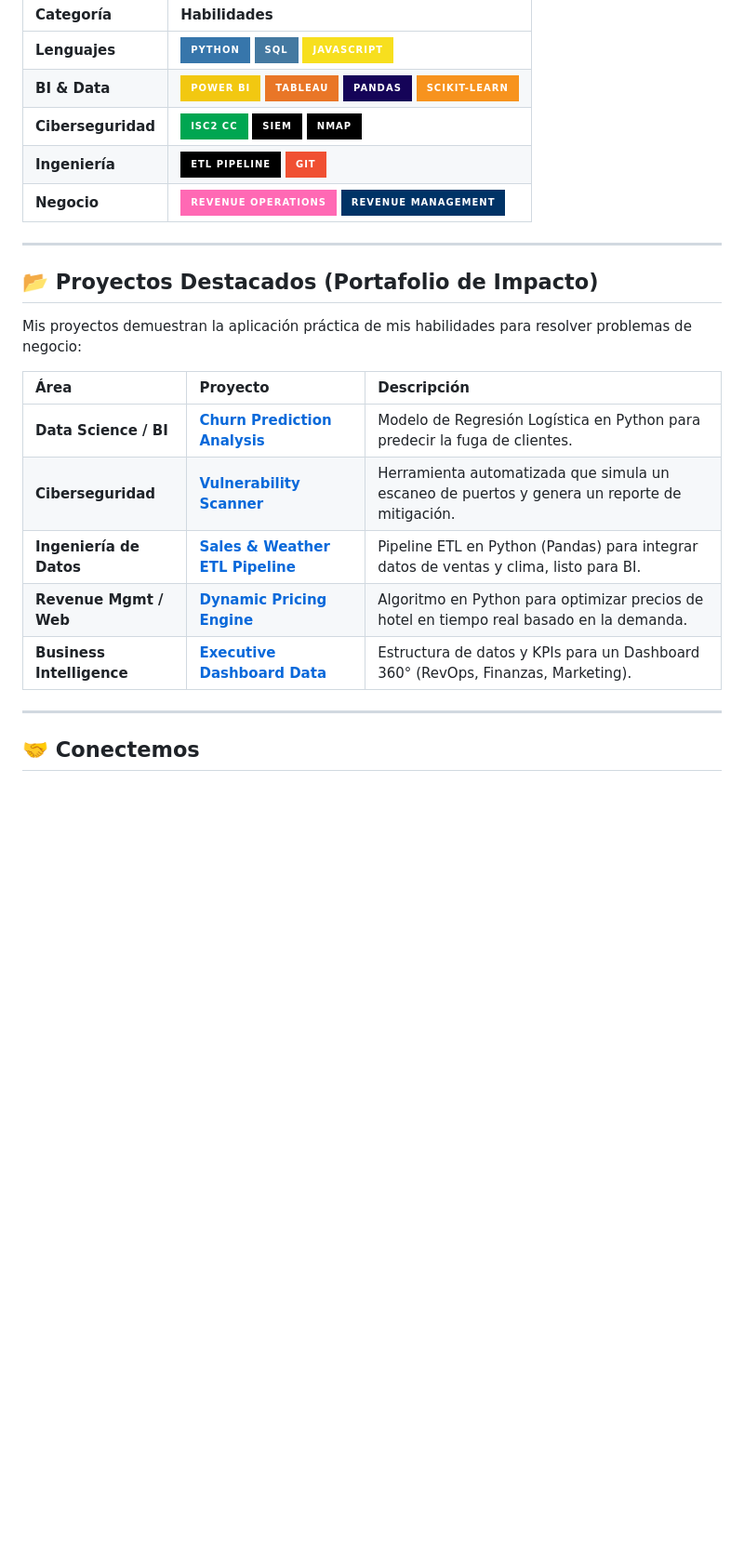
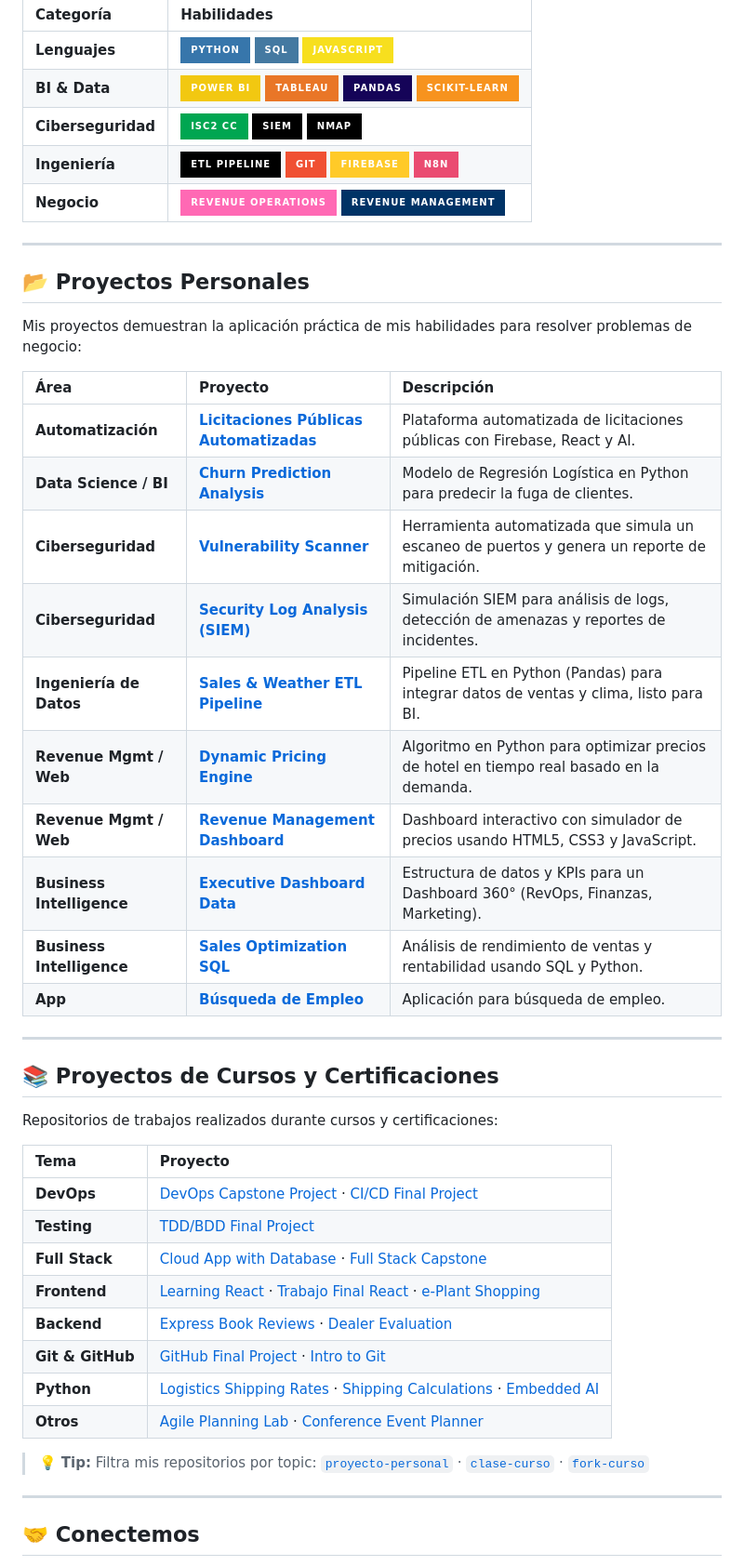
Before and after one commit to Guillermo1987/Guillermo1987, a Markdown page: README.md, the part around the change. Shown at 93% size. Rendered like a GitHub page; badges without logos; blank space fills up the shorter version.

Commit message:
Actualizar README: organizar repos por categoria

```diff
--- a/README.md
+++ b/README.md
@@ -17,22 +17,46 @@ Mi portafolio demuestra competencia en las siguientes áreas:
 | **Lenguajes** | ![Python](https://img.shields.io/badge/Python-3776AB?style=for-the-badge&logo=python&logoColor=white) ![SQL](https://img.shields.io/badge/SQL-4479A1?style=for-the-badge&logo=postgresql&logoColor=white) ![JavaScript](https://img.shields.io/badge/JavaScript-F7DF1E?style=for-the-badge&logo=javascript&logoColor=black) |
 | **BI & Data** | ![Power BI](https://img.shields.io/badge/Power%20BI-F2C811?style=for-the-badge&logo=powerbi&logoColor=black) ![Tableau](https://img.shields.io/badge/Tableau-E97627?style=for-the-badge&logo=tableau&logoColor=white) ![Pandas](https://img.shields.io/badge/Pandas-150458?style=for-the-badge&logo=pandas&logoColor=white) ![Scikit-learn](https://img.shields.io/badge/scikit--learn-F7931E?style=for-the-badge&logo=scikit-learn&logoColor=white) |
 | **Ciberseguridad** | ![ISC2 CC](https://img.shields.io/badge/ISC2%20CC-00A651?style=for-the-badge&logo=isc2&logoColor=white) ![SIEM](https://img.shields.io/badge/SIEM-000000?style=for-the-badge&logo=splunk&logoColor=white) ![Nmap](https://img.shields.io/badge/Nmap-000000?style=for-the-badge&logo=nmap&logoColor=white) |
-| **Ingeniería** | ![ETL](https://img.shields.io/badge/ETL%20Pipeline-000000?style=for-the-badge&logo=apache-airflow&logoColor=white) ![Git](https://img.shields.io/badge/Git-F05032?style=for-the-badge&logo=git&logoColor=white) |
+| **Ingeniería** | ![ETL](https://img.shields.io/badge/ETL%20Pipeline-000000?style=for-the-badge&logo=apache-airflow&logoColor=white) ![Git](https://img.shields.io/badge/Git-F05032?style=for-the-badge&logo=git&logoColor=white) ![Firebase](https://img.shields.io/badge/Firebase-FFCA28?style=for-the-badge&logo=firebase&logoColor=black) ![n8n](https://img.shields.io/badge/n8n-EA4B71?style=for-the-badge&logo=n8n&logoColor=white) |
 | **Negocio** | ![RevOps](https://img.shields.io/badge/Revenue%20Operations-FF69B4?style=for-the-badge&logo=salesforce&logoColor=white) ![Revenue%20Mgmt](https://img.shields.io/badge/Revenue%20Management-003366?style=for-the-badge&logo=booking.com&logoColor=white) |
 
 ---
 
-## 📂 Proyectos Destacados (Portafolio de Impacto)
+## 📂 Proyectos Personales
 
 Mis proyectos demuestran la aplicación práctica de mis habilidades para resolver problemas de negocio:
 
 | Área | Proyecto | Descripción |
 | :--- | :--- | :--- |
+| **Automatización** | [**Licitaciones Públicas Automatizadas**](https://github.com/Guillermo1987/Proyecto-Licitaciones-Publicas-automatizadas) | Plataforma automatizada de licitaciones públicas con Firebase, React y AI. |
 | **Data Science / BI** | [**Churn Prediction Analysis**](https://github.com/Guillermo1987/project-churn-analysis) | Modelo de Regresión Logística en Python para predecir la fuga de clientes. |
 | **Ciberseguridad** | [**Vulnerability Scanner**](https://github.com/Guillermo1987/project-vulnerability-scanner) | Herramienta automatizada que simula un escaneo de puertos y genera un reporte de mitigación. |
+| **Ciberseguridad** | [**Security Log Analysis (SIEM)**](https://github.com/Guillermo1987/project-security-log-analysis) | Simulación SIEM para análisis de logs, detección de amenazas y reportes de incidentes. |
 | **Ingeniería de Datos** | [**Sales & Weather ETL Pipeline**](https://github.com/Guillermo1987/project-sales-weather-etl) | Pipeline ETL en Python (Pandas) para integrar datos de ventas y clima, listo para BI. |
 | **Revenue Mgmt / Web** | [**Dynamic Pricing Engine**](https://github.com/Guillermo1987/project-hotel-pricing-engine) | Algoritmo en Python para optimizar precios de hotel en tiempo real basado en la demanda. |
+| **Revenue Mgmt / Web** | [**Revenue Management Dashboard**](https://github.com/Guillermo1987/project-revenue-management-web) | Dashboard interactivo con simulador de precios usando HTML5, CSS3 y JavaScript. |
 | **Business Intelligence** | [**Executive Dashboard Data**](https://github.com/Guillermo1987/project-executive-dashboard-data) | Estructura de datos y KPIs para un Dashboard 360° (RevOps, Finanzas, Marketing). |
+| **Business Intelligence** | [**Sales Optimization SQL**](https://github.com/Guillermo1987/project-sales-optimization-sql) | Análisis de rendimiento de ventas y rentabilidad usando SQL y Python. |
+| **App** | [**Búsqueda de Empleo**](https://github.com/Guillermo1987/Busqueda_empleo) | Aplicación para búsqueda de empleo. |
+
+---
+
+## 📚 Proyectos de Cursos y Certificaciones
+
+Repositorios de trabajos realizados durante cursos y certificaciones:
+
+| Tema | Proyecto |
+| :--- | :--- |
+| **DevOps** | [DevOps Capstone Project](https://github.com/Guillermo1987/devops-capstone-project) · [CI/CD Final Project](https://github.com/Guillermo1987/ci-cd-final-project) |
+| **Testing** | [TDD/BDD Final Project](https://github.com/Guillermo1987/tdd-bdd-final-project) |
+| **Full Stack** | [Cloud App with Database](https://github.com/Guillermo1987/tfjzl-final-cloud-app-with-database) · [Full Stack Capstone](https://github.com/Guillermo1987/xrwvm-fullstack_developer_capstone) |
+| **Frontend** | [Learning React](https://github.com/Guillermo1987/learning_react) · [Trabajo Final React](https://github.com/Guillermo1987/react) · [e-Plant Shopping](https://github.com/Guillermo1987/e-plantShopping) |
+| **Backend** | [Express Book Reviews](https://github.com/Guillermo1987/expressBookReviews) · [Dealer Evaluation](https://github.com/Guillermo1987/dealer_evaluation_backend) |
+| **Git & GitHub** | [GitHub Final Project](https://github.com/Guillermo1987/github-final-project) · [Intro to Git](https://github.com/Guillermo1987/mcino-Introduction-to-Git-and-GitHub) |
+| **Python** | [Logistics Shipping Rates](https://github.com/Guillermo1987/LogisticsShippingRates) · [Shipping Calculations](https://github.com/Guillermo1987/Centralized-repository-shipping_calculations) · [Embedded AI](https://github.com/Guillermo1987/oaqjp-final-project-emb-ai) |
+| **Otros** | [Agile Planning Lab](https://github.com/Guillermo1987/Lab-agil-plannig) · [Conference Event Planner](https://github.com/Guillermo1987/conference_event_planner) |
+
+> 💡 **Tip:** Filtra mis repositorios por topic: [`proyecto-personal`](https://github.com/Guillermo1987?tab=repositories&q=topic:proyecto-personal) · [`clase-curso`](https://github.com/Guillermo1987?tab=repositories&q=topic:clase-curso) · [`fork-curso`](https://github.com/Guillermo1987?tab=repositories&q=topic:fork-curso)
 
 ---
 
```
